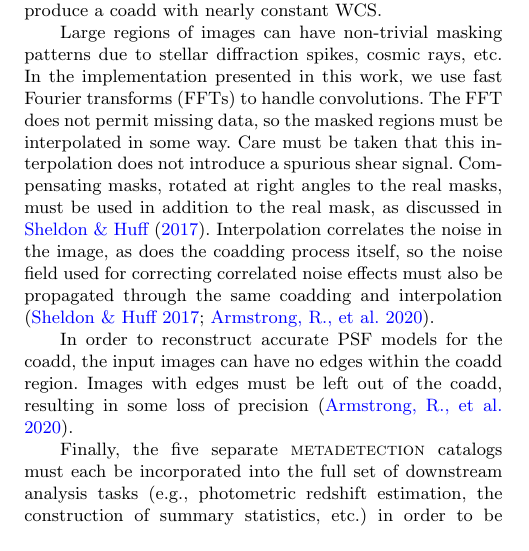
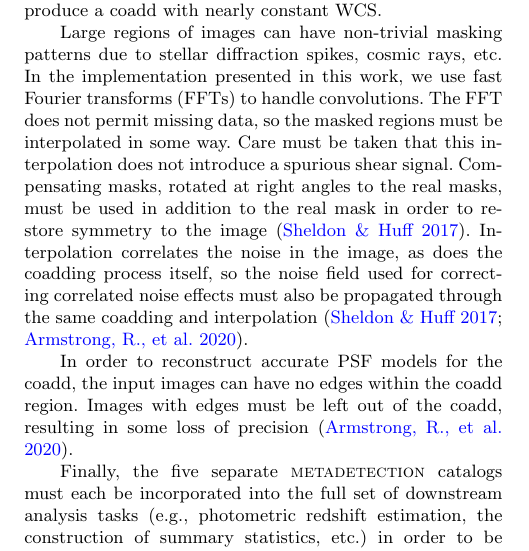
Before and after one commit to esheldon/metadetect-paper, a LaTeX paper (mdet.tex): part of one column of page 9 of 12, cut so that both start at the same text. Compiled offline with pdfLaTeX; a LaTeX package or settings file that is missing is left out.

Commit message:
mention symmetry

```diff
--- a/mdet.tex
+++ b/mdet.tex
@@ -1076,11 +1076,11 @@ work, we use fast Fourier transforms (FFTs) to handle convolutions. The FFT
 does not permit missing data, so the masked regions must be interpolated in
 some way.  Care must be taken that this interpolation does not introduce a
 spurious shear signal.  Compensating masks, rotated at right angles to the real
-masks, must be used in addition to the real mask, as discussed in
-\cite{SheldonMcal2017}.  Interpolation correlates the noise in the image, as
-does the coadding process itself, so the noise field used for correcting
-correlated noise effects must also be propagated through the same coadding
-and interpolation \citep{SheldonMcal2017,ArmstrongCoadd}.
+masks, must be used in addition to the real mask in order to restore symmetry
+to the image \citep{SheldonMcal2017}.  Interpolation correlates the noise in
+the image, as does the coadding process itself, so the noise field used for
+correcting correlated noise effects must also be propagated through the same
+coadding and interpolation \citep{SheldonMcal2017,ArmstrongCoadd}.
 
 In order to reconstruct accurate PSF models for the coadd, the input
 images can have no edges within the coadd region.  Images with edges must be
```
